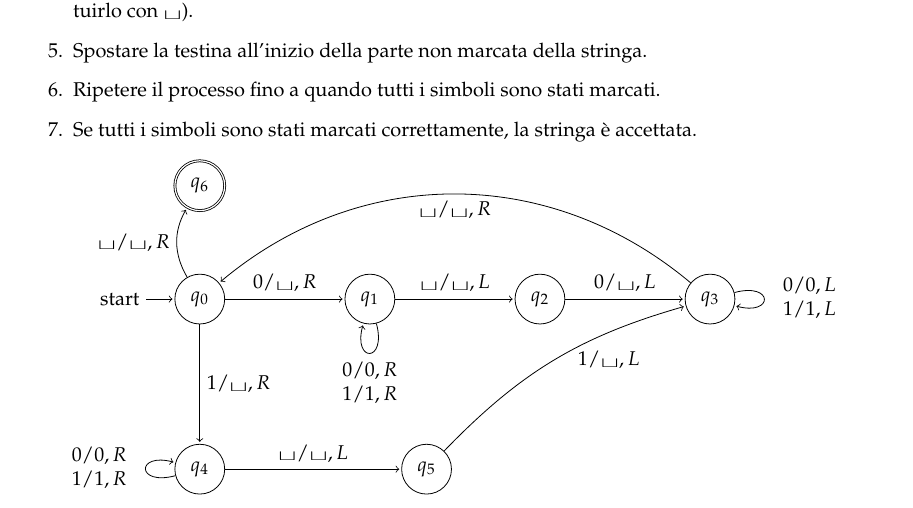
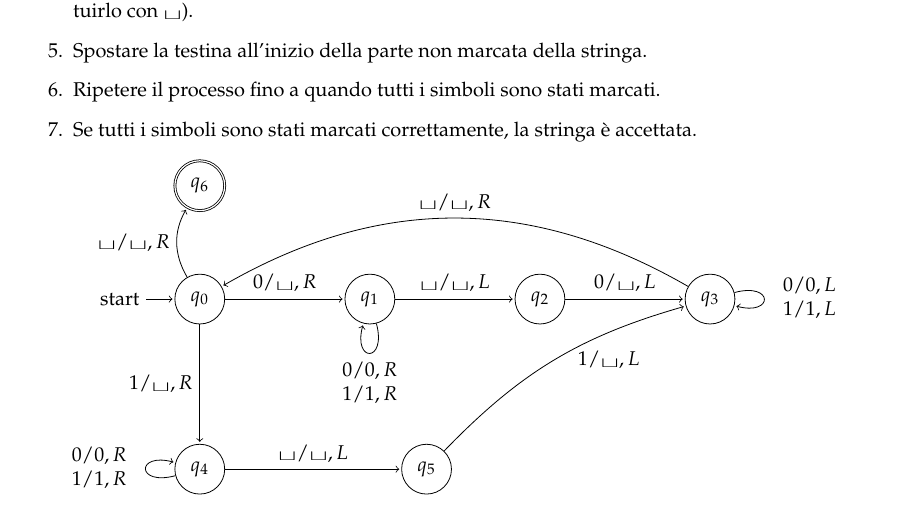
Before and after one commit to alessandroamella/appunti-info-th, a LaTeX document (ai_notes_tex/lecture-05.tex): part of page 3 of 11, cut so that both start at the same text. Compiled offline with pdfLaTeX.

Commit message:
fixes on 5

```diff
--- a/ai_notes_tex/lecture-05.tex
+++ b/ai_notes_tex/lecture-05.tex
@@ -112,13 +112,13 @@ La strategia consiste nel confrontare il primo carattere di $w$ con l'ultimo car
 
     \path[->]
     (q0) edge node {$0/\blankS, R$} (q1)
-         edge node {$1/\blankS, R$} (q4)
+         edge [left] node {$1/\blankS, R$} (q4)
          edge [bend left] node {$\blankS/\blankS, R$} (q6)
     (q1) edge [loop below] node {\begin{tabular}{c}$0/0, R$\\$1/1, R$\end{tabular}} ()
          edge node {$\blankS/\blankS, L$} (q2)
     (q2) edge node {$0/\blankS, L$} (q3)
     (q3) edge [loop right] node {\begin{tabular}{c}$0/0, L$\\$1/1, L$\end{tabular}} ()
-         edge [bend right=40] node[below] {$\blankS/\blankS, R$} (q0)
+         edge [bend right=30] node[above] {$\blankS/\blankS, R$} (q0)
     (q4) edge [loop left] node {\begin{tabular}{c}$0/0, R$\\$1/1, R$\end{tabular}} ()
          edge node {$\blankS/\blankS, L$} (q5)
     (q5) edge [bend left=15] node[right=0.3cm] {$1/\blankS, L$} (q3);
```
